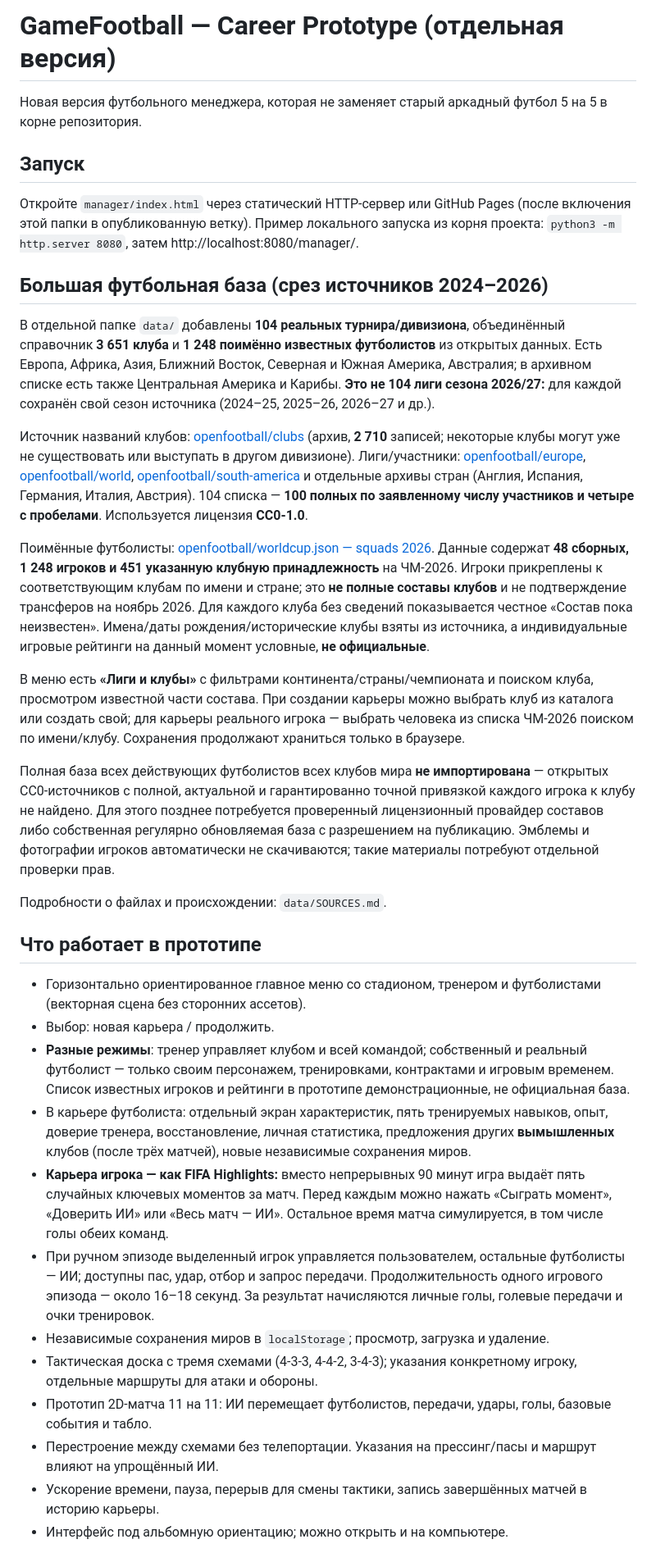
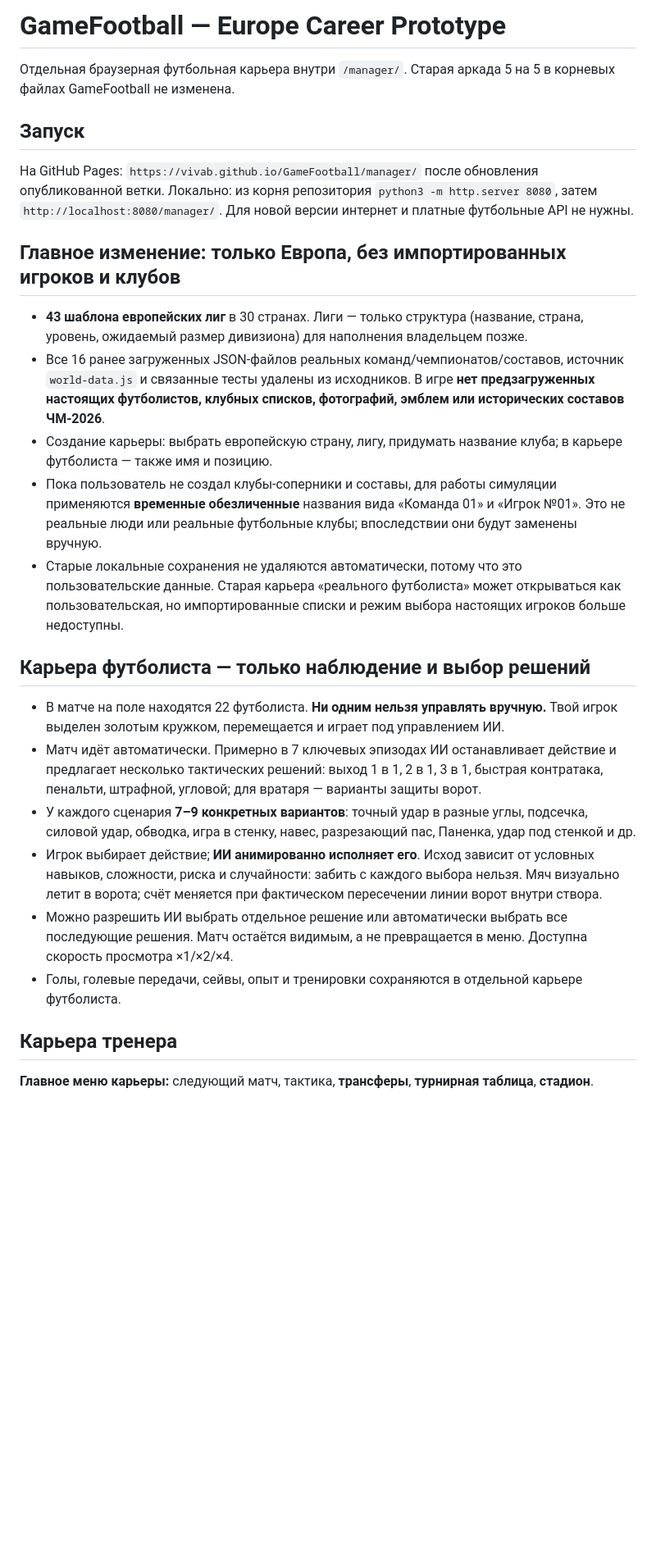
Before and after one commit to vivab/GameFootball, a Markdown page: manager/README.md, the part around one of its changes. Shown at 82% size. Rendered like a GitHub page; blank space fills up the shorter version.

Commit message:
Document Europe-only editable leagues player AI decisions and coach economy

```diff
--- a/manager/README.md
+++ b/manager/README.md
@@ -1,35 +1,31 @@
-# GameFootball — Career Prototype (отдельная версия)
+# GameFootball — Europe Career Prototype
 
-Новая версия футбольного менеджера, которая не заменяет старый аркадный футбол 5 на 5 в корне репозитория.
+Отдельная браузерная футбольная карьера внутри `/manager/`. Старая аркада 5 на 5 в корневых файлах GameFootball не изменена.
 
 ## Запуск
-Откройте `manager/index.html` через статический HTTP-сервер или GitHub Pages (после включения этой папки в опубликованную ветку).
-Пример локального запуска из корня проекта: `python3 -m http.server 8080`, затем http://localhost:8080/manager/.
 
-## Большая футбольная база (срез источников 2024–2026)
-В отдельной папке `data/` добавлены **104 реальных турнира/дивизиона**, объединённый справочник **3 651 клуба** и **1 248 поимённо известных футболистов** из открытых данных. Есть Европа, Африка, Азия, Ближний Восток, Северная и Южная Америка, Австралия; в архивном списке есть также Центральная Америка и Карибы. **Это не 104 лиги сезона 2026/27:** для каждой сохранён свой сезон источника (2024–25, 2025–26, 2026–27 и др.).
+На GitHub Pages: `https://vivab.github.io/GameFootball/manager/` после обновления опубликованной ветки.
+Локально: из корня репозитория `python3 -m http.server 8080`, затем `http://localhost:8080/manager/`.
+Для новой версии интернет и платные футбольные API не нужны.
 
-Источник названий клубов: [openfootball/clubs](https://github.com/openfootball/clubs) (архив, **2 710** записей; некоторые клубы могут уже не существовать или выступать в другом дивизионе). Лиги/участники: [openfootball/europe](https://github.com/openfootball/europe), [openfootball/world](https://github.com/openfootball/world), [openfootball/south-america](https://github.com/openfootball/south-america) и отдельные архивы стран (Англия, Испания, Германия, Италия, Австрия). 104 списка — **100 полных по заявленному числу участников и четыре с пробелами**. Используется лицензия **CC0-1.0**.
+## Главное изменение: только Европа, без импортированных игроков и клубов
 
-Поимённые футболисты: [openfootball/worldcup.json — squads 2026](https://github.com/openfootball/worldcup.json/blob/master/2026/worldcup.squads.json). Данные содержат **48 сборных, 1 248 игроков и 451 указанную клубную принадлежность** на ЧМ-2026. Игроки прикреплены к соответствующим клубам по имени и стране; это **не полные составы клубов** и не подтверждение трансферов на ноябрь 2026. Для каждого клуба без сведений показывается честное «Состав пока неизвестен». Имена/даты рождения/исторические клубы взяты из источника, а индивидуальные игровые рейтинги на данный момент условные, **не официальные**.
+- **43 шаблона европейских лиг** в 30 странах. Лиги — только структура (название, страна, уровень, ожидаемый размер дивизиона) для наполнения владельцем позже.
+- Все 16 ранее загруженных JSON-файлов реальных команд/чемпионатов/составов, источник `world-data.js` и связанные тесты удалены из исходников. В игре **нет предзагруженных настоящих футболистов, клубных списков, фотографий, эмблем или исторических составов ЧМ-2026**.
+- Создание карьеры: выбрать европейскую страну, лигу, придумать название клуба; в карьере футболиста — также имя и позицию.
+- Пока пользователь не создал клубы-соперники и составы, для работы симуляции применяются **временные обезличенные** названия вида «Команда 01» и «Игрок №01». Это не реальные люди или реальные футбольные клубы; впоследствии они будут заменены вручную.
+- Старые локальные сохранения не удаляются автоматически, потому что это пользовательские данные. Старая карьера «реального футболиста» может открываться как пользовательская, но импортированные списки и режим выбора настоящих игроков больше недоступны.
 
-В меню есть **«Лиги и клубы»** с фильтрами континента/страны/чемпионата и поиском клуба, просмотром известной части состава. При создании карьеры можно выбрать клуб из каталога или создать свой; для карьеры реального игрока — выбрать человека из списка ЧМ-2026 поиском по имени/клубу. Сохранения продолжают храниться только в браузере.
+## Карьера футболиста — только наблюдение и выбор решений
 
-Полная база всех действующих футболистов всех клубов мира **не импортирована** — открытых CC0-источников с полной, актуальной и гарантированно точной привязкой каждого игрока к клубу не найдено. Для этого позднее потребуется проверенный лицензионный провайдер составов либо собственная регулярно обновляемая база с разрешением на публикацию. Эмблемы и фотографии игроков автоматически не скачиваются; такие материалы потребуют отдельной проверки прав.
+- В матче на поле находятся 22 футболиста. **Ни одним нельзя управлять вручную.** Твой игрок выделен золотым кружком, перемещается и играет под управлением ИИ.
+- Матч идёт автоматически. Примерно в 7 ключевых эпизодах ИИ останавливает действие и предлагает несколько тактических решений: выход 1 в 1, 2 в 1, 3 в 1, быстрая контратака, пенальти, штрафной, угловой; для вратаря — варианты защиты ворот.
+- У каждого сценария **7–9 конкретных вариантов**: точный удар в разные углы, подсечка, силовой удар, обводка, игра в стенку, навес, разрезающий пас, Паненка, удар под стенкой и др.
+- Игрок выбирает действие; **ИИ анимированно исполняет его**. Исход зависит от условных навыков, сложности, риска и случайности: забить с каждого выбора нельзя. Мяч визуально летит в ворота; счёт меняется при фактическом пересечении линии ворот внутри створа.
+- Можно разрешить ИИ выбрать отдельное решение или автоматически выбрать все последующие решения. Матч остаётся видимым, а не превращается в меню. Доступна скорость просмотра ×1/×2/×4.
+- Голы, голевые передачи, сейвы, опыт и тренировки сохраняются в отдельной карьере футболиста.
 
-Подробности о файлах и происхождении: `data/SOURCES.md`.
+## Карьера тренера
 
-## Что работает в прототипе
-- Горизонтально ориентированное главное меню со стадионом, тренером и футболистами (векторная сцена без сторонних ассетов).
-- Выбор: новая карьера / продолжить.
-- **Разные режимы**: тренер управляет клубом и всей командой; собственный и реальный футболист — только своим персонажем, тренировками, контрактами и игровым временем. Список известных игроков и рейтинги в прототипе демонстрационные, не официальная база.
-- В карьере футболиста: отдельный экран характеристик, пять тренируемых навыков, опыт, доверие тренера, восстановление, личная статистика, предложения других **вымышленных** клубов (после трёх матчей), новые независимые сохранения миров.
-- **Карьера игрока — как FIFA Highlights:** вместо непрерывных 90 минут игра выдаёт пять случайных ключевых моментов за матч. Перед каждым можно нажать «Сыграть момент», «Доверить ИИ» или «Весь матч — ИИ». Остальное время матча симулируется, в том числе голы обеих команд.
-- При ручном эпизоде выделенный игрок управляется пользователем, остальные футболисты — ИИ; доступны пас, удар, отбор и запрос передачи. Продолжительность одного игрового эпизода — около 16–18 секунд. За результат начисляются личные голы, голевые передачи и очки тренировок.
-- Независимые сохранения миров в `localStorage`; просмотр, загрузка и удаление.
-- Тактическая доска с тремя схемами (4-3-3, 4-4-2, 3-4-3); указания конкретному игроку, отдельные маршруты для атаки и обороны.
-- Прототип 2D-матча 11 на 11: ИИ перемещает футболистов, передачи, удары, голы, базовые события и табло.
-- Перестроение между схемами без телепортации. Указания на прессинг/пасы и маршрут влияют на упрощённый ИИ.
-- Ускорение времени, пауза, перерыв для смены тактики, запись завершённых матчей в историю карьеры.
-- Интерфейс под альбомную ориентацию; можно открыть и на компьютере.
+**Главное меню карьеры:** следующий матч, тактика, **трансферы**, **турнирная таблица**, **стадион**.
 
```
Also changed, not shown: other parts of manager/README.md (+17 -18 lines).
